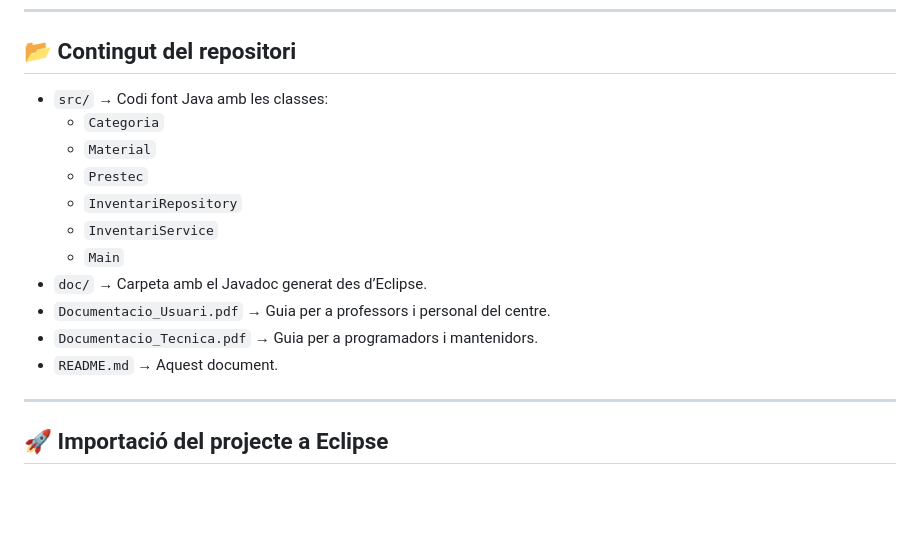
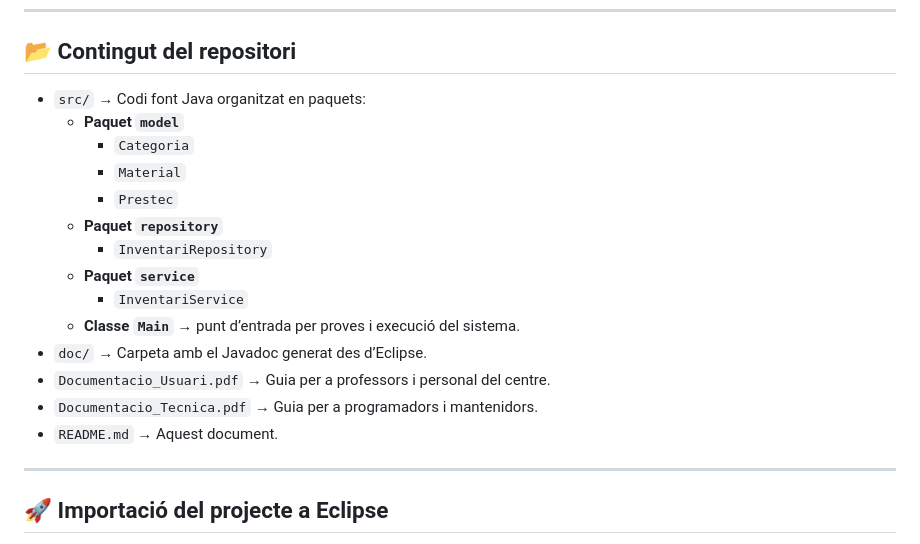
Before and after one commit to MejiasDiego/material_institut, a Markdown page: README.md, the part around the change. GitHub-like rendering; blank space fills up the shorter version.

Commit message:
Actualizació del README

```diff
--- a/README.md
+++ b/README.md
@@ -5,17 +5,21 @@ Projecte Java per a la gestió d'inventari i préstecs de material a l'Institut
 ---
 
 ## 📂 Contingut del repositori
-- `src/` → Codi font Java amb les classes:
-  - `Categoria`
-  - `Material`
-  - `Prestec`
-  - `InventariRepository`
-  - `InventariService`
-  - `Main`
+- `src/` → Codi font Java organitzat en paquets:
+  - **Paquet `model`**
+    - `Categoria`
+    - `Material`
+    - `Prestec`
+  - **Paquet `repository`**
+    - `InventariRepository`
+  - **Paquet `service`**
+    - `InventariService`
+  - **Classe `Main`** → punt d’entrada per proves i execució del sistema.
 - `doc/` → Carpeta amb el Javadoc generat des d’Eclipse.
 - `Documentacio_Usuari.pdf` → Guia per a professors i personal del centre.
 - `Documentacio_Tecnica.pdf` → Guia per a programadors i mantenidors.
 - `README.md` → Aquest document.
+
 
 ---
 
```
